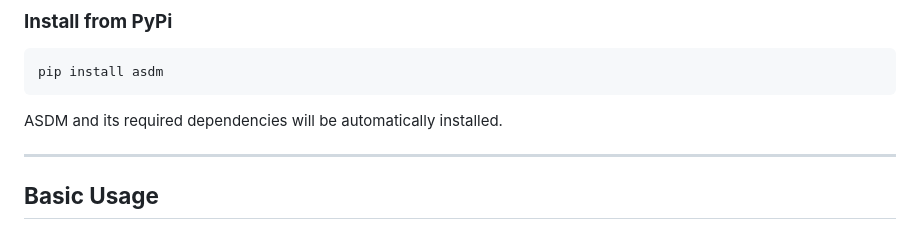
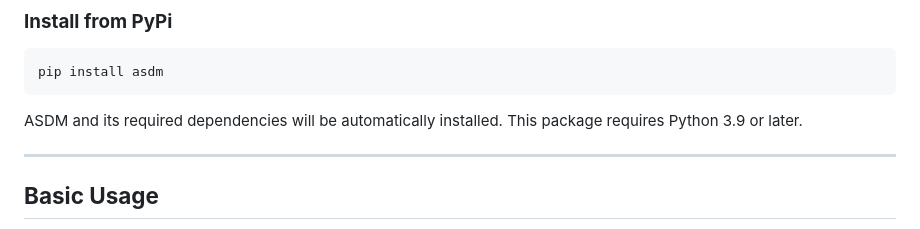
Before and after one commit to wzh1895/ASDM, a Markdown page: README.md, the part around one of its changes. Rendered like a GitHub page.

Commit message:
docs: improve README

````diff
--- a/README.md
+++ b/README.md
@@ -21,7 +23,7 @@ Check out this presentation: [Project Care Home Demand](https://www.youtube.com/
 ```sh
 pip install asdm
 ```
-ASDM and its required dependencies will be automatically installed.
+ASDM and its required dependencies will be automatically installed. This package requires Python 3.9 or later.
 
 ---
 
````
Also changed, not shown: other parts of README.md (+2 -0 lines).
